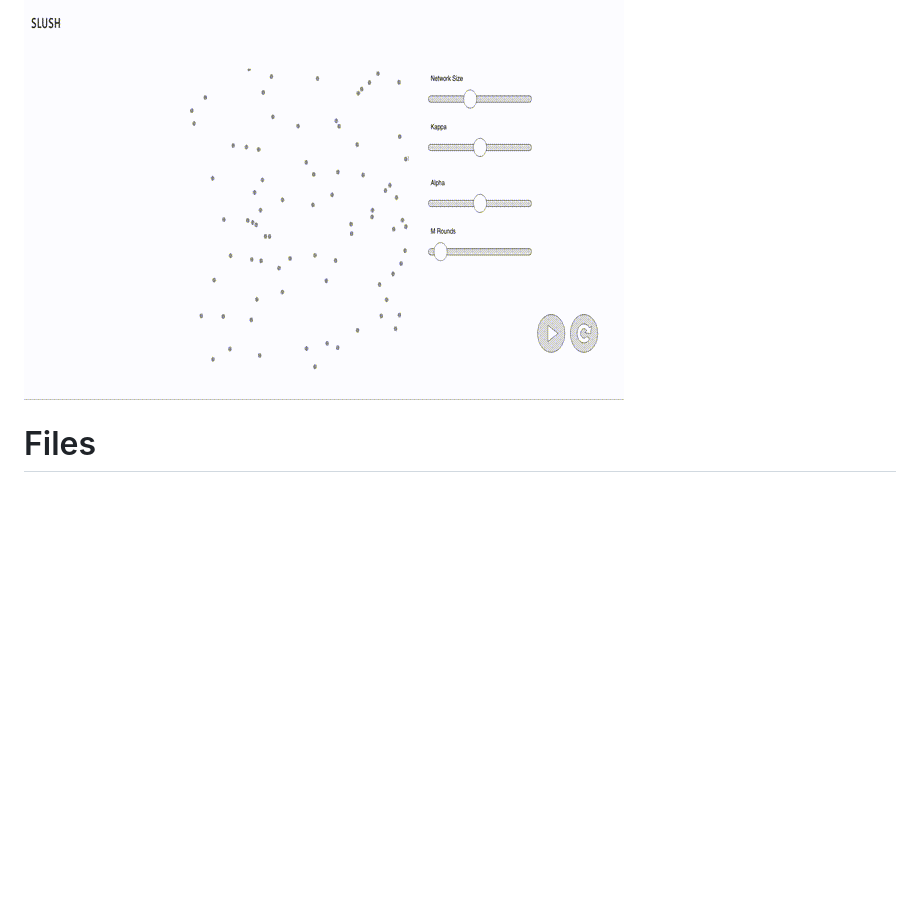
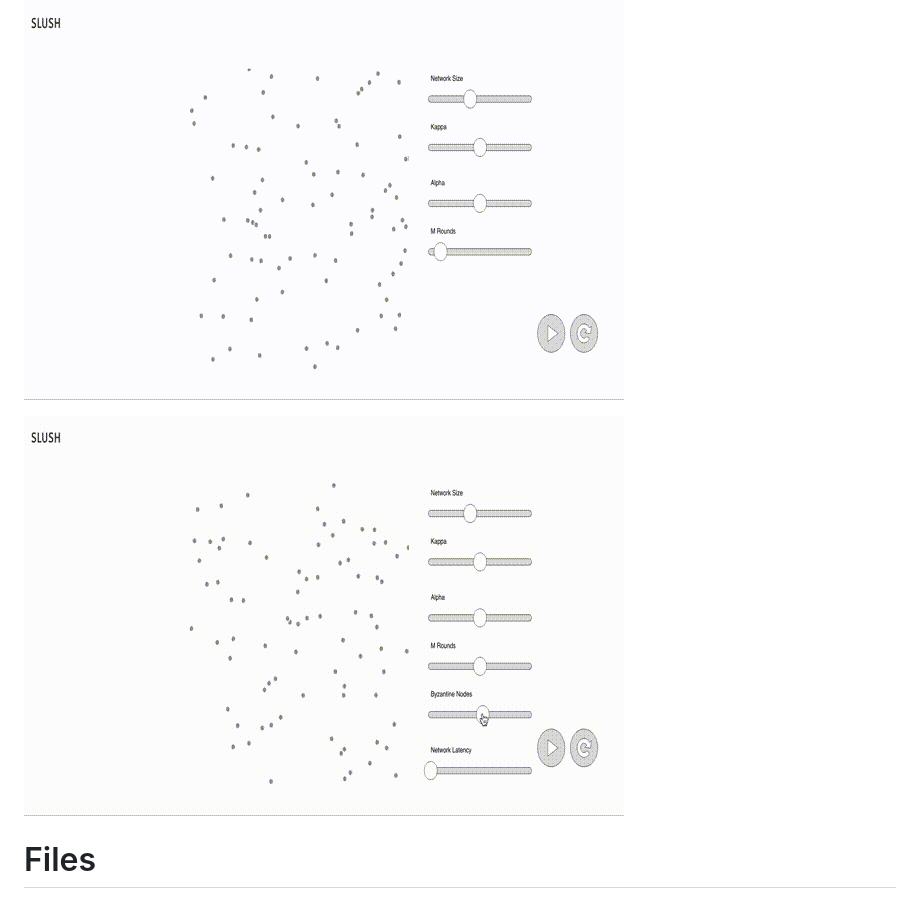
Before and after one commit to bigmug/ava_explorable, a Markdown page: README.md, the part around the change. Rendered like a GitHub page; pictures changed too: slush2.gif (added); blank space fills up the shorter version.

```diff
--- a/README.md
+++ b/README.md
@@ -1,6 +1,8 @@
 # SLUSH Explorable
 
 ![](slush.gif)
+
+![](slush2.gif)
 
 # Files
 
```
Also changed, not shown: 2 other files.
